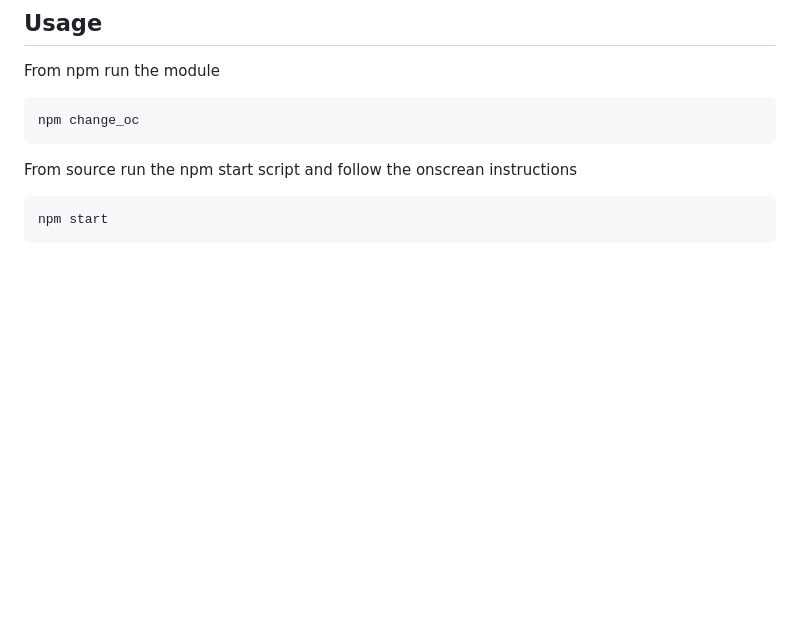
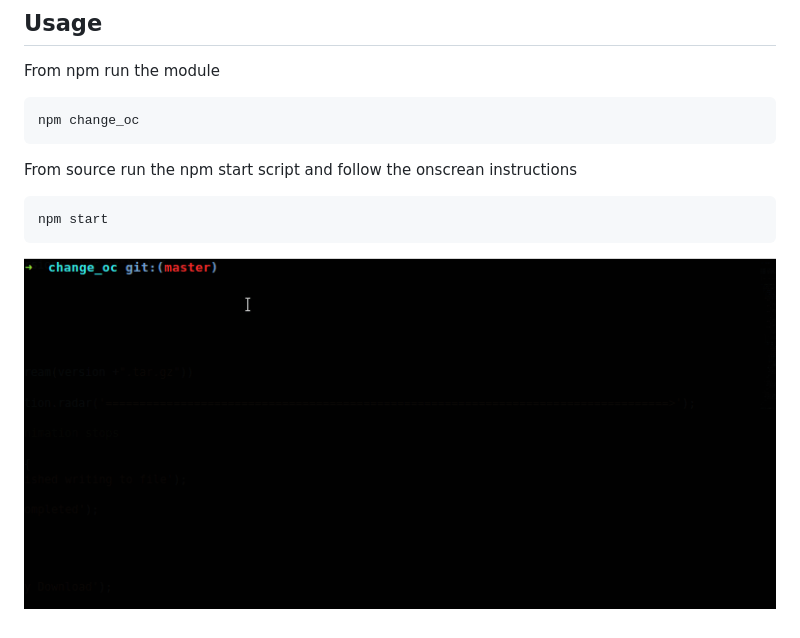
Before and after one commit to austincunningham/change_oc, a Markdown page: Readme.md, the part around the change. Drawn GitHub-style; pictures changed too: image/screenshot.gif (added); blank space fills up the shorter version.

````diff
--- a/Readme.md
+++ b/Readme.md
@@ -47,4 +47,4 @@ From source run the npm start script and follow the onscrean instructions
 npm start
 ```
 
-[](./)
+![](./image/screenshot.gif)
````
